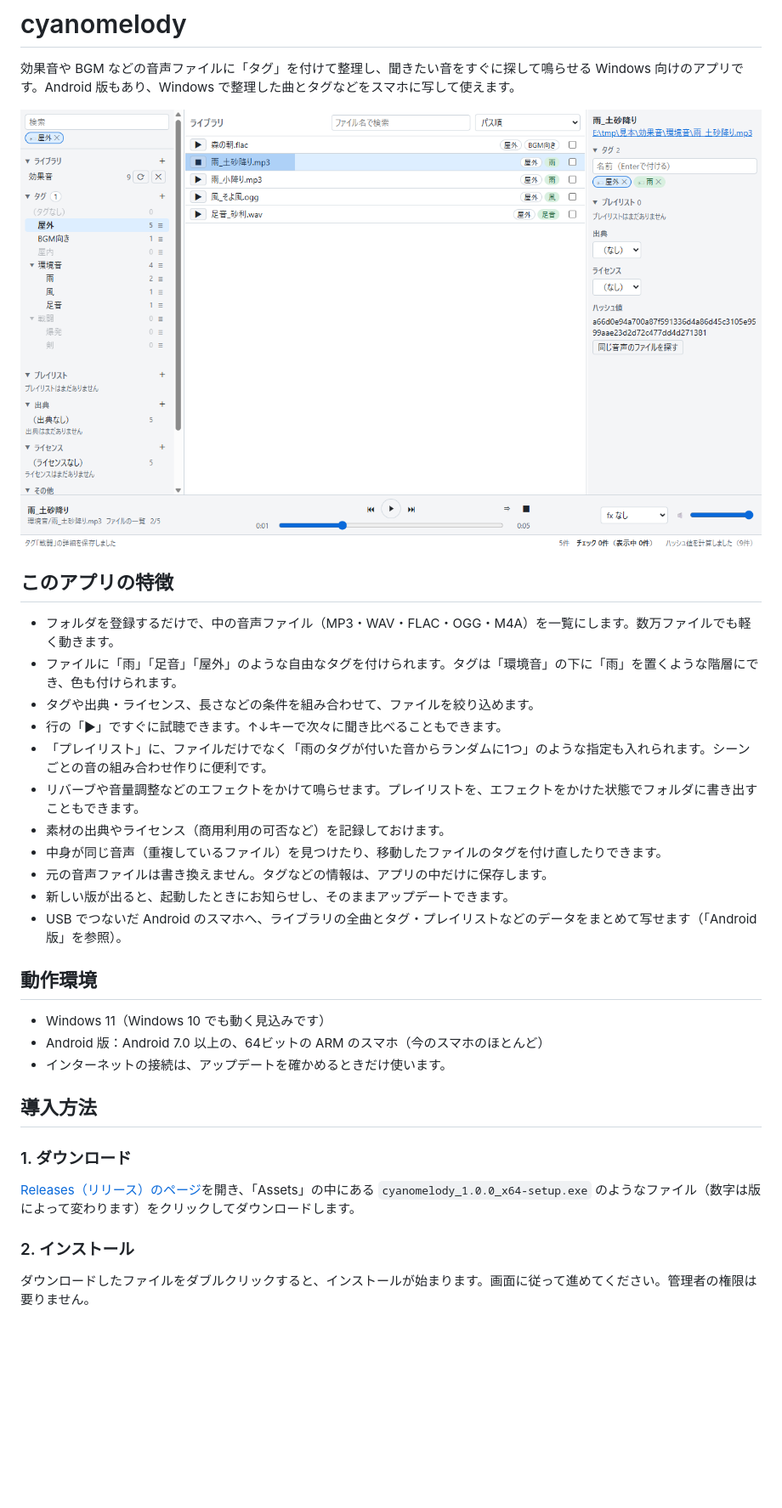
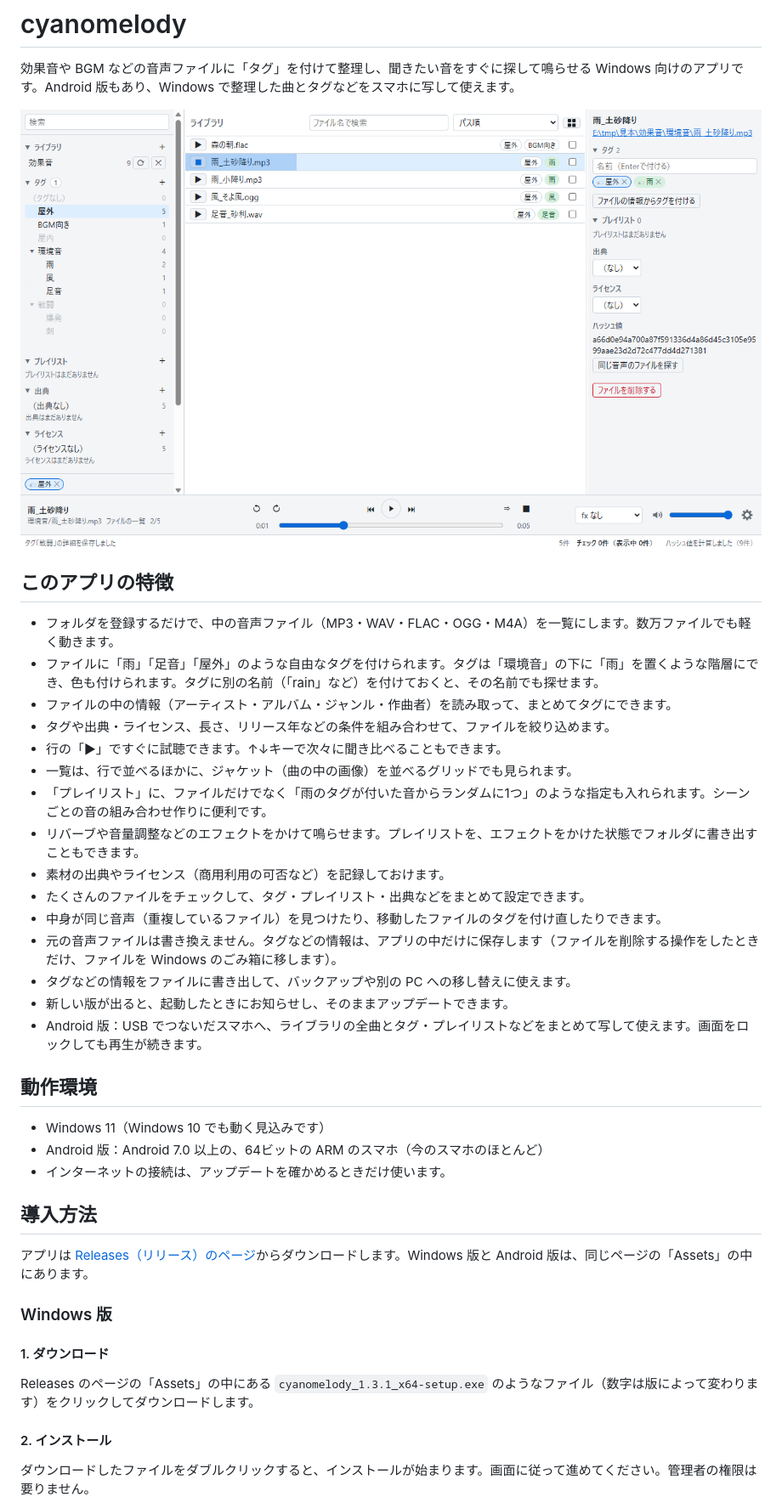
Before and after one commit to Taniguchi-EX/cyanomelody, a Markdown page: README.md, the part around one of its changes. Shown at 85% size. GitHub-like rendering; pictures changed too: assets/readme/library.png; blank space fills up the shorter version.

```diff
--- a/README.md
+++ b/README.md
@@ -7,16 +7,20 @@
 ## このアプリの特徴
 
 - フォルダを登録するだけで、中の音声ファイル（MP3・WAV・FLAC・OGG・M4A）を一覧にします。数万ファイルでも軽く動きます。
-- ファイルに「雨」「足音」「屋外」のような自由なタグを付けられます。タグは「環境音」の下に「雨」を置くような階層にでき、色も付けられます。
-- タグや出典・ライセンス、長さなどの条件を組み合わせて、ファイルを絞り込めます。
+- ファイルに「雨」「足音」「屋外」のような自由なタグを付けられます。タグは「環境音」の下に「雨」を置くような階層にでき、色も付けられます。タグに別の名前（「rain」など）を付けておくと、その名前でも探せます。
+- ファイルの中の情報（アーティスト・アルバム・ジャンル・作曲者）を読み取って、まとめてタグにできます。
+- タグや出典・ライセンス、長さ、リリース年などの条件を組み合わせて、ファイルを絞り込めます。
 - 行の「▶」ですぐに試聴できます。↑↓キーで次々に聞き比べることもできます。
+- 一覧は、行で並べるほかに、ジャケット（曲の中の画像）を並べるグリッドでも見られます。
 - 「プレイリスト」に、ファイルだけでなく「雨のタグが付いた音からランダムに1つ」のような指定も入れられます。シーンごとの音の組み合わせ作りに便利です。
 - リバーブや音量調整などのエフェクトをかけて鳴らせます。プレイリストを、エフェクトをかけた状態でフォルダに書き出すこともできます。
 - 素材の出典やライセンス（商用利用の可否など）を記録しておけます。
+- たくさんのファイルをチェックして、タグ・プレイリスト・出典などをまとめて設定できます。
 - 中身が同じ音声（重複しているファイル）を見つけたり、移動したファイルのタグを付け直したりできます。
-- 元の音声ファイルは書き換えません。タグなどの情報は、アプリの中だけに保存します。
+- 元の音声ファイルは書き換えません。タグなどの情報は、アプリの中だけに保存します（ファイルを削除する操作をしたときだけ、ファイルを Windows のごみ箱に移します）。
+- タグなどの情報をファイルに書き出して、バックアップや別の PC への移し替えに使えます。
 - 新しい版が出ると、起動したときにお知らせし、そのままアップデートできます。
-- USB でつないだ Android のスマホへ、ライブラリの全曲とタグ・プレイリストなどのデータをまとめて写せます（「Android 版」を参照）。
+- Android 版：USB でつないだスマホへ、ライブラリの全曲とタグ・プレイリストなどをまとめて写して使えます。画面をロックしても再生が続きます。
 
 ## 動作環境
 
@@ -26,11 +30,15 @@
 
 ## 導入方法
 
-### 1. ダウンロード
+アプリは [Releases（リリース）のページ](https://github.com/Taniguchi-EX/cyanomelody/releases/latest)からダウンロードします。Windows 版と Android 版は、同じページの「Assets」の中にあります。
 
-[Releases（リリース）のページ](https://github.com/Taniguchi-EX/cyanomelody/releases/latest)を開き、「Assets」の中にある `cyanomelody_1.0.0_x64-setup.exe` のようなファイル（数字は版によって変わります）をクリックしてダウンロードします。
+### Windows 版
 
-### 2. インストール
+#### 1. ダウンロード
+
+Releases のページの「Assets」の中にある `cyanomelody_1.3.1_x64-setup.exe` のようなファイル（数字は版によって変わります）をクリックしてダウンロードします。
+
+#### 2. インストール
 
 ダウンロードしたファイルをダブルクリックすると、インストールが始まります。画面に従って進めてください。管理者の権限は要りません。
 
```
Also changed, not shown: other parts of README.md (+65 -30 lines), assets/readme/android.png (added), assets/readme/effects.png, assets/readme/playlist.png, 9 other files.
